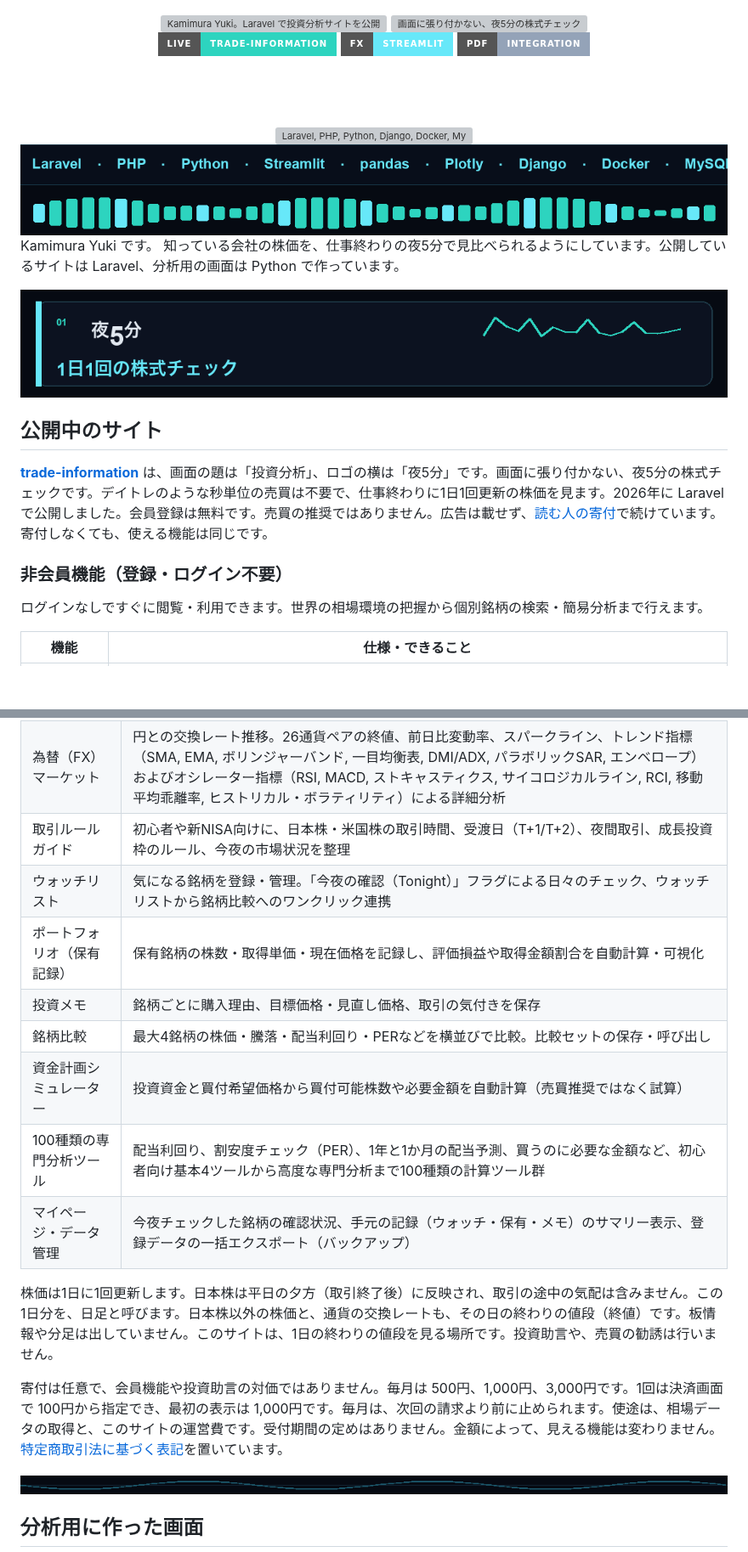
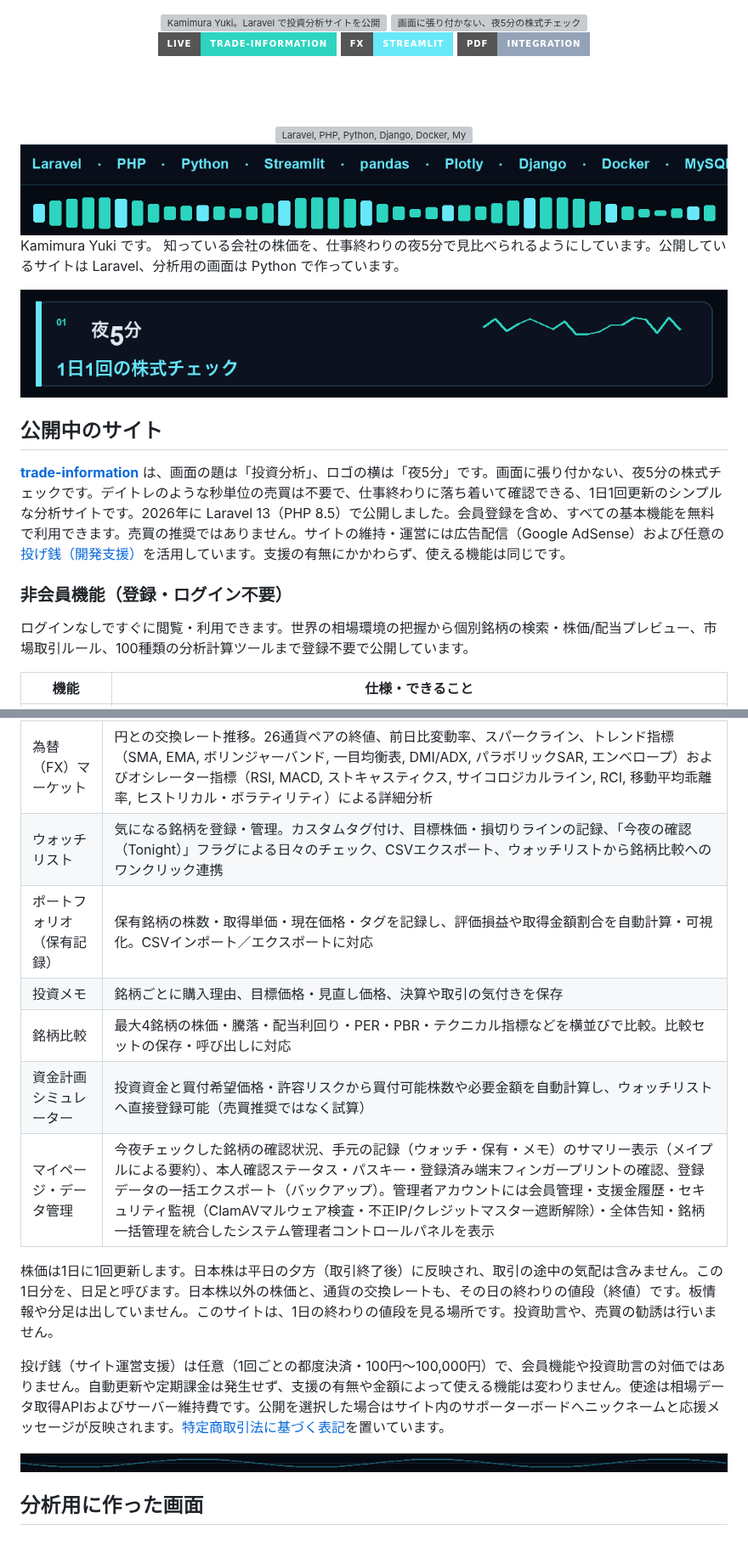
Before and after one commit to key-pro/key-pro, a Markdown page: README.md, 2 parts joined by grey strips. Shown at 85% size. Rendered like a GitHub page; pictures changed too: assets/features.gif; badges without logos; blank space fills up the shorter version; grey boxes are pictures that could not be loaded.

Commit message:
README.mdを更新し、サイトの機能説明を詳細化しました。特に、非会員機能や会員機能の内容を充実させ、公開サイトの技術スタックや運営方針についても明確にしました。また、画像ファイルを更新しました。

```diff
--- a/README.md
+++ b/README.md
@@ -4,7 +4,7 @@
   <img src="assets/header.gif" alt="Kamimura Yuki。Laravel で投資分析サイトを公開" width="100%">
 </a>
 
-<img src="https://readme-typing-svg.demolab.com?font=Noto+Sans+JP&weight=600&size=22&duration=2800&pause=700&color=67E8F9&center=true&vCenter=true&width=980&height=48&lines=%E7%94%BB%E9%9D%A2%E3%81%AB%E5%BC%B5%E3%82%8A%E4%BB%98%E3%81%8B%E3%81%AA%E3%81%84%E3%80%81%E5%A4%9C5%E5%88%86%E3%81%AE%E6%A0%AA%E5%BC%8F%E3%83%81%E3%82%A7%E3%83%83%E3%82%AF;1%E6%97%A51%E5%9B%9E%E6%9B%B4%E6%96%B0%E3%80%82%E3%83%87%E3%82%A4%E3%83%88%E3%83%AC%E3%81%AF%E4%B8%8D%E8%A6%81%E3%81%A7%E3%81%99;%E4%BC%9A%E5%93%A1%E7%99%BB%E9%8C%B2%E3%81%AF%E7%84%A1%E6%96%99%E3%81%A7%E3%81%99;%E5%BA%83%E5%91%8A%E3%81%AF%E3%81%AA%E3%81%8F%E3%80%81%E8%AA%AD%E3%82%80%E4%BA%BA%E3%81%AE%E5%AF%84%E4%BB%98%E3%81%A7%E7%B6%9A%E3%81%84%E3%81%A6%E3%81%84%E3%81%BE%E3%81%99" alt="画面に張り付かない、夜5分の株式チェック">
+<img src="https://readme-typing-svg.demolab.com?font=Noto+Sans+JP&weight=600&size=22&duration=2800&pause=700&color=67E8F9&center=true&vCenter=true&width=980&height=48&lines=%E7%94%BB%E9%9D%A2%E3%81%AB%E5%BC%B5%E3%82%8A%E4%BB%98%E3%81%8B%E3%81%AA%E3%81%84%E3%80%81%E5%A4%9C5%E5%88%86%E3%81%AE%E6%A0%AA%E5%BC%8F%E3%83%81%E3%82%A7%E3%83%83%E3%82%AF;1%E6%97%A51%E5%9B%9E%E6%9B%B4%E6%96%B0%E3%80%82%E3%83%87%E3%82%A4%E3%83%88%E3%83%AC%E3%81%AF%E4%B8%8D%E8%A6%81%E3%81%A7%E3%81%99;%E4%BC%9A%E5%93%A1%E7%99%BB%E9%8C%B2%E3%81%AF%E7%84%A1%E6%96%99%E3%81%A7%E3%81%99;%E3%81%99%E3%81%B9%E3%81%A6%E3%81%AE%E5%9F%BA%E6%9C%AC%E6%A9%9F%E8%83%BD%E3%82%92%E7%84%A1%E6%96%99%E3%81%A7%E5%88%A9%E7%94%A8%E3%81%A7%E3%81%8D%E3%81%BE%E3%81%99" alt="画面に張り付かない、夜5分の株式チェック">
 
 <br>
 
@@ -32,11 +32,11 @@ Kamimura Yuki です。
 
 ## 公開中のサイト
 
-**[trade-information](https://trade-information.laravel.cloud/)** は、画面の題は「投資分析」、ロゴの横は「夜5分」です。画面に張り付かない、夜5分の株式チェックです。デイトレのような秒単位の売買は不要で、仕事終わりに1日1回更新の株価を見ます。2026年に Laravel で公開しました。会員登録は無料です。売買の推奨ではありません。広告は載せず、[読む人の寄付](https://trade-information.laravel.cloud/donate)で続けています。寄付しなくても、使える機能は同じです。
+**[trade-information](https://trade-information.laravel.cloud/)** は、画面の題は「投資分析」、ロゴの横は「夜5分」です。画面に張り付かない、夜5分の株式チェックです。デイトレのような秒単位の売買は不要で、仕事終わりに落ち着いて確認できる、1日1回更新のシンプルな分析サイトです。2026年に Laravel 13（PHP 8.5）で公開しました。会員登録を含め、すべての基本機能を無料で利用できます。売買の推奨ではありません。サイトの維持・運営には広告配信（Google AdSense）および任意の[投げ銭（開発支援）](https://trade-information.laravel.cloud/tip)を活用しています。支援の有無にかかわらず、使える機能は同じです。
 
 ### 非会員機能（登録・ログイン不要）
 
-ログインなしですぐに閲覧・利用できます。世界の相場環境の把握から個別銘柄の検索・簡易分析まで行えます。
+ログインなしですぐに閲覧・利用できます。世界の相場環境の把握から個別銘柄の検索・株価/配当プレビュー、市場取引ルール、100種類の分析計算ツールまで登録不要で公開しています。
 
 | 機能 | 仕様・できること |
 | --- | --- |
@@ -58,16 +61,14 @@ Kamimura Yuki です。
 | 為替（FX）マーケット | 円との交換レート推移。26通貨ペアの終値、前日比変動率、スパークライン、トレンド指標（SMA, EMA, ボリンジャーバンド, 一目均衡表, DMI/ADX, パラボリックSAR, エンベロープ）およびオシレーター指標（RSI, MACD, ストキャスティクス, サイコロジカルライン, RCI, 移動平均乖離率, ヒストリカル・ボラティリティ）による詳細分析 |
-| 取引ルールガイド | 初心者や新NISA向けに、日本株・米国株の取引時間、受渡日（T+1/T+2）、夜間取引、成長投資枠のルール、今夜の市場状況を整理 |
-| ウォッチリスト | 気になる銘柄を登録・管理。「今夜の確認（Tonight）」フラグによる日々のチェック、ウォッチリストから銘柄比較へのワンクリック連携 |
-| ポートフォリオ（保有記録） | 保有銘柄の株数・取得単価・現在価格を記録し、評価損益や取得金額割合を自動計算・可視化 |
-| 投資メモ | 銘柄ごとに購入理由、目標価格・見直し価格、取引の気付きを保存 |
-| 銘柄比較 | 最大4銘柄の株価・騰落・配当利回り・PERなどを横並びで比較。比較セットの保存・呼び出し |
-| 資金計画シミュレーター | 投資資金と買付希望価格から買付可能株数や必要金額を自動計算（売買推奨ではなく試算） |
-| 100種類の専門分析ツール | 配当利回り、割安度チェック（PER）、1年と1か月の配当予測、買うのに必要な金額など、初心者向け基本4ツールから高度な専門分析まで100種類の計算ツール群 |
-| マイページ・データ管理 | 今夜チェックした銘柄の確認状況、手元の記録（ウォッチ・保有・メモ）のサマリー表示、登録データの一括エクスポート（バックアップ） |
+| ウォッチリスト | 気になる銘柄を登録・管理。カスタムタグ付け、目標株価・損切りラインの記録、「今夜の確認（Tonight）」フラグによる日々のチェック、CSVエクスポート、ウォッチリストから銘柄比較へのワンクリック連携 |
+| ポートフォリオ（保有記録） | 保有銘柄の株数・取得単価・現在価格・タグを記録し、評価損益や取得金額割合を自動計算・可視化。CSVインポート／エクスポートに対応 |
+| 投資メモ | 銘柄ごとに購入理由、目標価格・見直し価格、決算や取引の気付きを保存 |
+| 銘柄比較 | 最大4銘柄の株価・騰落・配当利回り・PER・PBR・テクニカル指標などを横並びで比較。比較セットの保存・呼び出しに対応 |
+| 資金計画シミュレーター | 投資資金と買付希望価格・許容リスクから買付可能株数や必要金額を自動計算し、ウォッチリストへ直接登録可能（売買推奨ではなく試算） |
+| マイページ・データ管理 | 今夜チェックした銘柄の確認状況、手元の記録（ウォッチ・保有・メモ）のサマリー表示（メイプルによる要約）、本人確認ステータス・パスキー・登録済み端末フィンガープリントの確認、登録データの一括エクスポート（バックアップ）。管理者アカウントには会員管理・支援金履歴・セキュリティ監視（ClamAVマルウェア検査・不正IP/クレジットマスター遮断解除）・全体告知・銘柄一括管理を統合したシステム管理者コントロールパネルを表示 |
 
 株価は1日に1回更新します。日本株は平日の夕方（取引終了後）に反映され、取引の途中の気配は含みません。この1日分を、日足と呼びます。日本株以外の株価と、通貨の交換レートも、その日の終わりの値段（終値）です。板情報や分足は出していません。このサイトは、1日の終わりの値段を見る場所です。投資助言や、売買の勧誘は行いません。
 
-寄付は任意で、会員機能や投資助言の対価ではありません。毎月は 500円、1,000円、3,000円です。1回は決済画面で 100円から指定でき、最初の表示は 1,000円です。毎月は、次回の請求より前に止められます。使途は、相場データの取得と、このサイトの運営費です。受付期間の定めはありません。金額によって、見える機能は変わりません。[特定商取引法に基づく表記](https://trade-information.laravel.cloud/tokushoho)を置いています。
+投げ銭（サイト運営支援）は任意（1回ごとの都度決済・100円〜100,000円）で、会員機能や投資助言の対価ではありません。自動更新や定期課金は発生せず、支援の有無や金額によって使える機能は変わりません。使途は相場データ取得APIおよびサーバー維持費です。公開を選択した場合はサイト内のサポーターボードへニックネームと応援メッセージが反映されます。[特定商取引法に基づく表記](https://trade-information.laravel.cloud/tokushoho)を置いています。
 
 <img src="assets/divider.gif" alt="" width="100%">
 
```
Also changed, not shown: other parts of README.md (+14 -11 lines), 1 other file.
